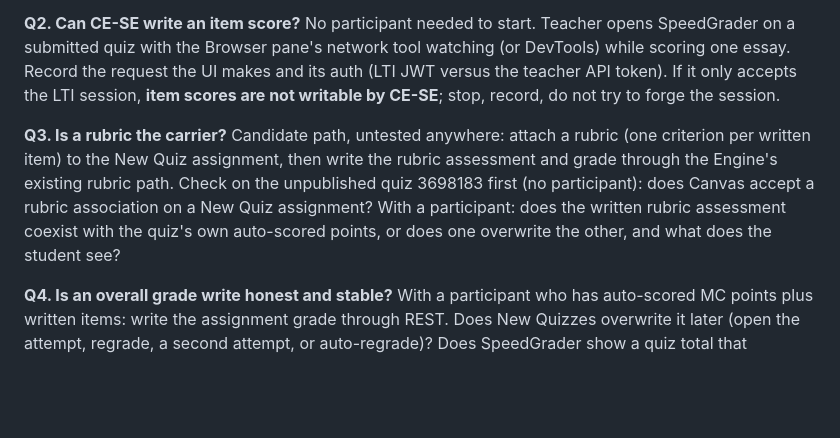
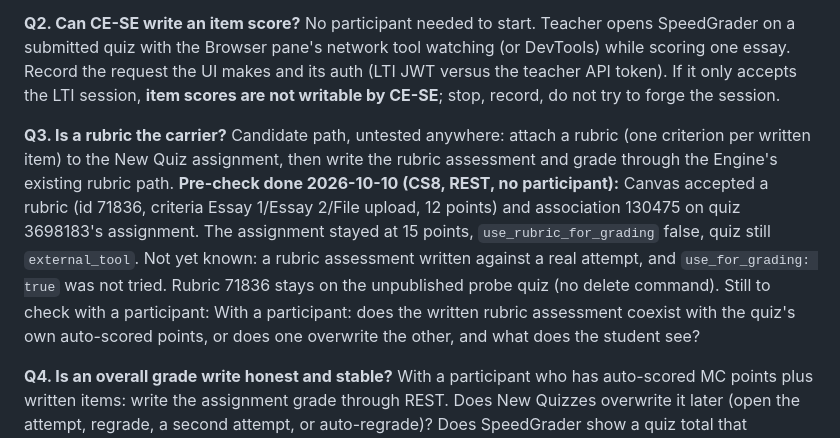
Before and after one commit to longhornteacher/canvasexpert-se, a Markdown page: handoffs/active/NEW-QUIZ-SCORING-PROBE.md, the part around the change. Rendered like a GitHub page; blank space fills up the shorter version.

Commit message:
Record New Quiz rubric pre-check result
Co-Authored-By: Claude Sonnet 5.5 <noreply@anthropic.com>

```diff
--- a/handoffs/active/NEW-QUIZ-SCORING-PROBE.md
+++ b/handoffs/active/NEW-QUIZ-SCORING-PROBE.md
@@ -16,7 +16,7 @@
 
 **Q2. Can CE-SE write an item score?** No participant needed to start. Teacher opens SpeedGrader on a submitted quiz with the Browser pane's network tool watching (or DevTools) while scoring one essay. Record the request the UI makes and its auth (LTI JWT versus the teacher API token). If it only accepts the LTI session, **item scores are not writable by CE-SE**; stop, record, do not try to forge the session.
 
-**Q3. Is a rubric the carrier?** Candidate path, untested anywhere: attach a rubric (one criterion per written item) to the New Quiz assignment, then write the rubric assessment and grade through the Engine's existing rubric path. Check on the unpublished quiz 3698183 first (no participant): does Canvas accept a rubric association on a New Quiz assignment? With a participant: does the written rubric assessment coexist with the quiz's own auto-scored points, or does one overwrite the other, and what does the student see?
+**Q3. Is a rubric the carrier?** Candidate path, untested anywhere: attach a rubric (one criterion per written item) to the New Quiz assignment, then write the rubric assessment and grade through the Engine's existing rubric path. **Pre-check done 2026-10-10 (CS8, REST, no participant):** Canvas accepted a rubric (id 71836, criteria Essay 1/Essay 2/File upload, 12 points) and association 130475 on quiz 3698183's assignment. The assignment stayed at 15 points, `use_rubric_for_grading` false, quiz still `external_tool`. Not yet known: a rubric assessment written against a real attempt, and `use_for_grading: true` was not tried. Rubric 71836 stays on the unpublished probe quiz (no delete command). Still to check with a participant: With a participant: does the written rubric assessment coexist with the quiz's own auto-scored points, or does one overwrite the other, and what does the student see?
 
 **Q4. Is an overall grade write honest and stable?** With a participant who has auto-scored MC points plus written items: write the assignment grade through REST. Does New Quizzes overwrite it later (open the attempt, regrade, a second attempt, or auto-regrade)? Does SpeedGrader show a quiz total that disagrees with the item breakdown? **Do not leave a grade that misstates item scores**; the probe grade is on the participant's synthetic attempt only and is reset afterwards.
 
```
Also changed, not shown: docs/engine-capabilities.md (+2 -0 lines).
